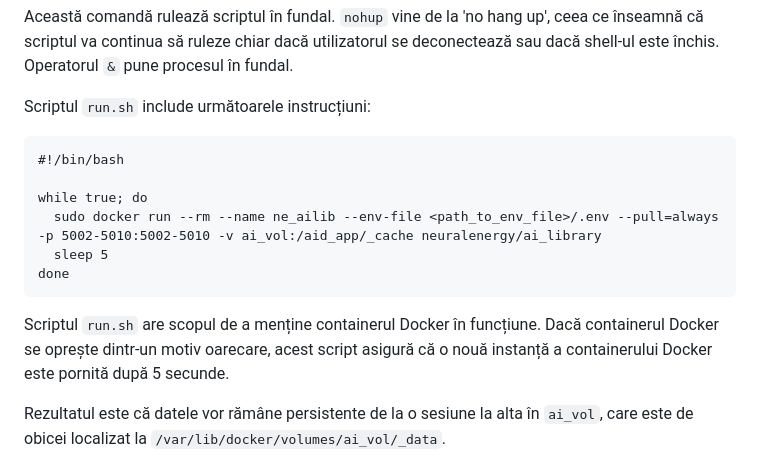
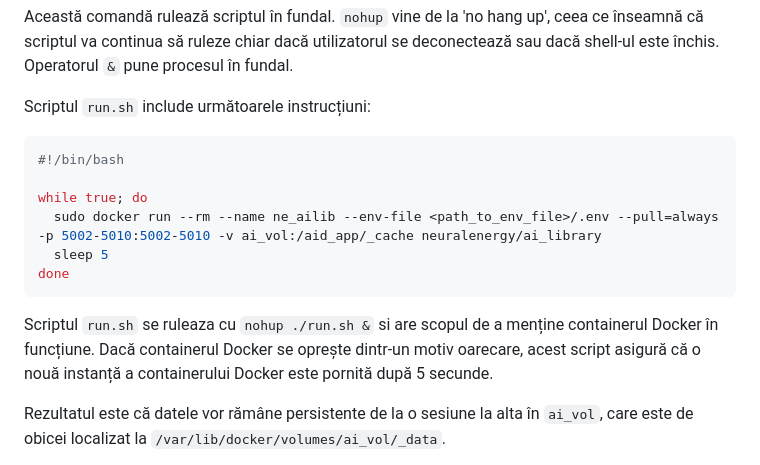
Before and after one commit to NeuralEnergy/AiLibrary, a Markdown page: README.md, the part around the change. Drawn GitHub-style.

Commit message:
fix: another README fix

````diff
--- a/README.md
+++ b/README.md
@@ -27,7 +27,7 @@ nohup ./run.sh &
 Această comandă rulează scriptul în fundal. `nohup` vine de la 'no hang up', ceea ce înseamnă că scriptul va continua să ruleze chiar dacă utilizatorul se deconectează sau dacă shell-ul este închis. Operatorul `&` pune procesul în fundal.
 
 Scriptul `run.sh` include următoarele instrucțiuni:
-```
+```bash
 #!/bin/bash
 
 while true; do
@@ -35,7 +35,7 @@ while true; do
   sleep 5
 done
 ```
-Scriptul `run.sh` are scopul de a menține containerul Docker în funcțiune. Dacă containerul Docker se oprește dintr-un motiv oarecare, acest script asigură că o nouă instanță a containerului Docker este pornită după 5 secunde.
+Scriptul `run.sh` se ruleaza cu `nohup ./run.sh &` si are scopul de a menține containerul Docker în funcțiune. Dacă containerul Docker se oprește dintr-un motiv oarecare, acest script asigură că o nouă instanță a containerului Docker este pornită după 5 secunde.
 
 Rezultatul este că datele vor rămâne persistente de la o sesiune la alta în `ai_vol`, care este de obicei localizat la `/var/lib/docker/volumes/ai_vol/_data`.
 
````
